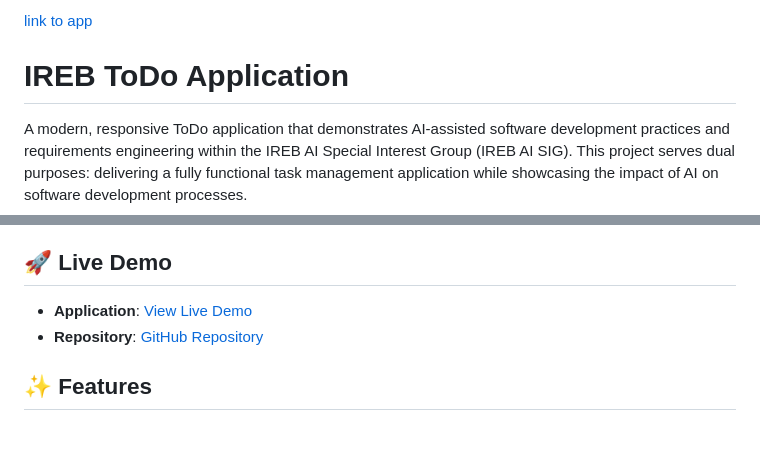
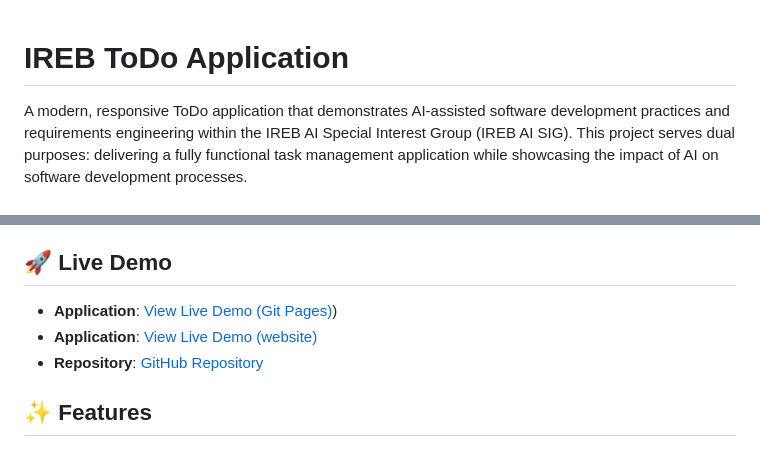
Before and after one commit to grogers99/IREB-ToDoApp-Test, a Markdown page: README.md, 2 parts joined by grey strips. Rendered like a GitHub page.

Commit message:
Update README.md
live demo links

```diff
--- a/README.md
+++ b/README.md
@@ -1,5 +1,3 @@
-[link to app](todo-app/index.html)
-
 # IREB ToDo Application
 
 A modern, responsive ToDo application that demonstrates AI-assisted software development practices and requirements engineering within the IREB AI Special Interest Group (IREB AI SIG). This project serves dual purposes: delivering a fully functional task management application while showcasing the impact of AI on software development processes.
@@ -14,7 +12,8 @@ This project explores AI-assisted software development and requirements engineer
 
 ## 🚀 Live Demo
 
-- **Application**: [View Live Demo](https://www.garethalanrogers.com/dev)
+- **Application**: [View Live Demo (Git Pages)](https://grogers99.github.io/IREB-ToDoApp-Test/))
+- **Application**: [View Live Demo (website)](https://www.garethalanrogers.com/dev)
 - **Repository**: [GitHub Repository](https://github.com/grogers99/IREB-ToDoApp-Test)
 
 ## ✨ Features
```
